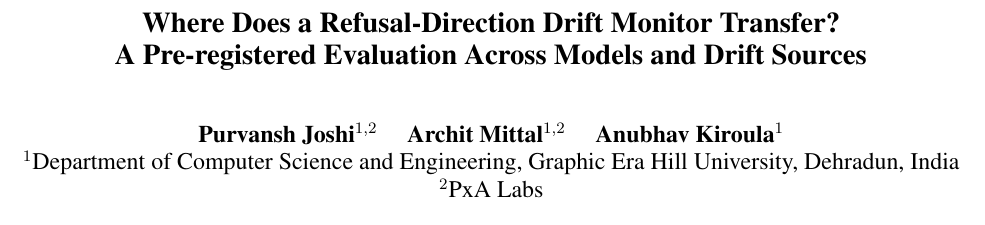
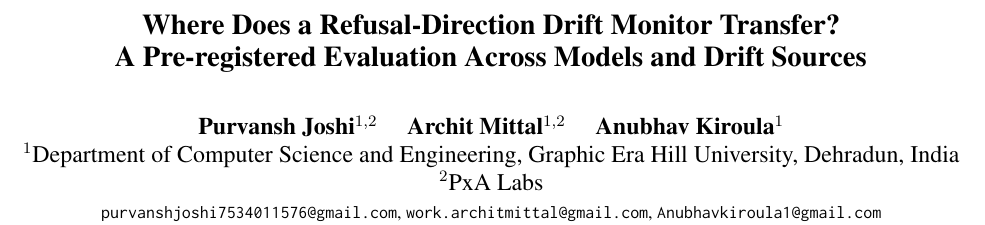
Before and after one commit to PxA-Labs/safetypulse, a LaTeX paper (paper/main.tex): part of page 1 of 8, cut so that both start at the same text. Compiled offline with pdfLaTeX.

Commit message:
Paper: author e-mails

```diff
--- a/paper/main.tex
+++ b/paper/main.tex
@@ -23,7 +23,7 @@
 \author{Purvansh Joshi$^{1,2}$ \quad Archit Mittal$^{1,2}$ \quad Anubhav Kiroula$^{1}$ \\
   $^{1}$Department of Computer Science and Engineering, Graphic Era Hill University, Dehradun, India \\
   $^{2}$PxA Labs \\
-  % TODO(authors): optional contact e-mail(s)
+  {\small \texttt{purvanshjoshi7534011576@gmail.com}, \texttt{work.architmittal@gmail.com}, \texttt{Anubhavkiroula1@gmail.com}}
 }
 
 \begin{document}
```
Also changed, not shown: paper/main.pdf.
